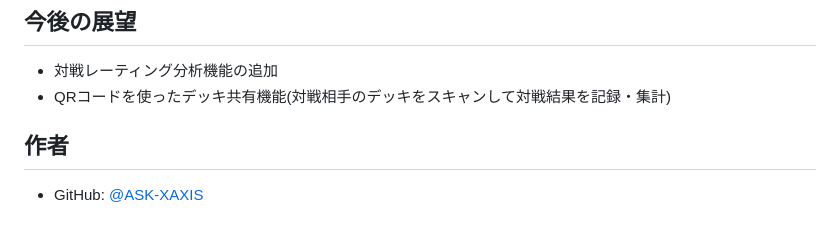
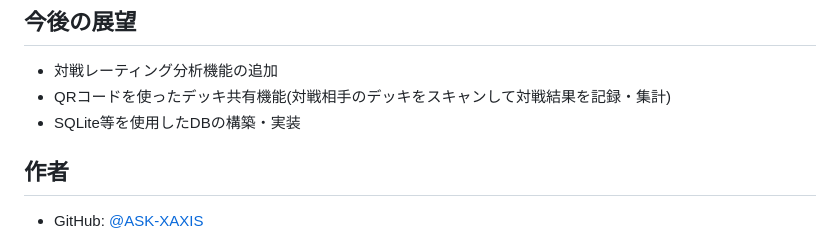
Before and after one commit to ASK-XAXIS/BeyBladeX_pwa, a Markdown page: README.md, the part around the change. Drawn GitHub-style.

Commit message:
README　修正
今後の展望でSQLiteを使用したDBの開発実装を目標とする

```diff
--- a/README.md
+++ b/README.md
@@ -88,6 +88,7 @@ BeyBladeX_pwa/
 
 - 対戦レーティング分析機能の追加
 - QRコードを使ったデッキ共有機能(対戦相手のデッキをスキャンして対戦結果を記録・集計)
+- SQLite等を使用したDBの構築・実装
 
 ## 作者
 
```
